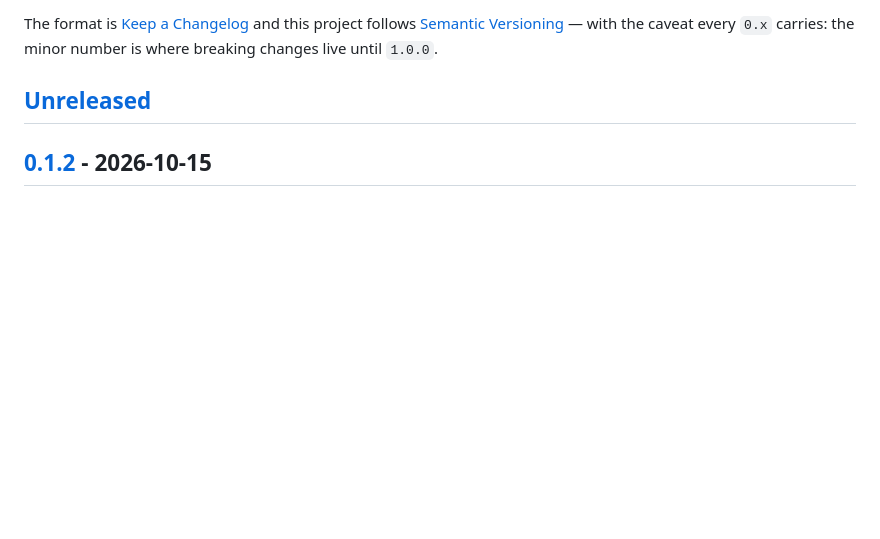
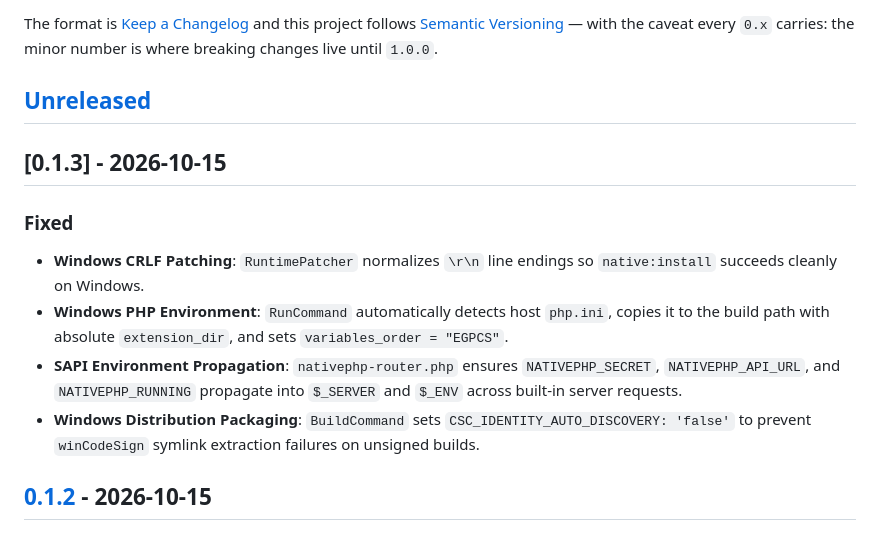
Before and after one commit to sadiqk2/nativephp-symfony, a Markdown page: bundle/CHANGELOG.md, the part around the change. Rendered like a GitHub page; blank space fills up the shorter version.

Commit message:
chore(release): prepare v0.1.3 with Windows runtime and build fixes

```diff
--- a/bundle/CHANGELOG.md
+++ b/bundle/CHANGELOG.md
@@ -8,6 +8,15 @@ the caveat every `0.x` carries: the minor number is where breaking changes live
 until `1.0.0`.
 
 ## [Unreleased]
+
+## [0.1.3] - 2026-10-15
+
+### Fixed
+
+- **Windows CRLF Patching**: `RuntimePatcher` normalizes `\r\n` line endings so `native:install` succeeds cleanly on Windows.
+- **Windows PHP Environment**: `RunCommand` automatically detects host `php.ini`, copies it to the build path with absolute `extension_dir`, and sets `variables_order = "EGPCS"`.
+- **SAPI Environment Propagation**: `nativephp-router.php` ensures `NATIVEPHP_SECRET`, `NATIVEPHP_API_URL`, and `NATIVEPHP_RUNNING` propagate into `$_SERVER` and `$_ENV` across built-in server requests.
+- **Windows Distribution Packaging**: `BuildCommand` sets `CSC_IDENTITY_AUTO_DISCOVERY: 'false'` to prevent `winCodeSign` symlink extraction failures on unsigned builds.
 
 ## [0.1.2] - 2026-10-15
 
```
